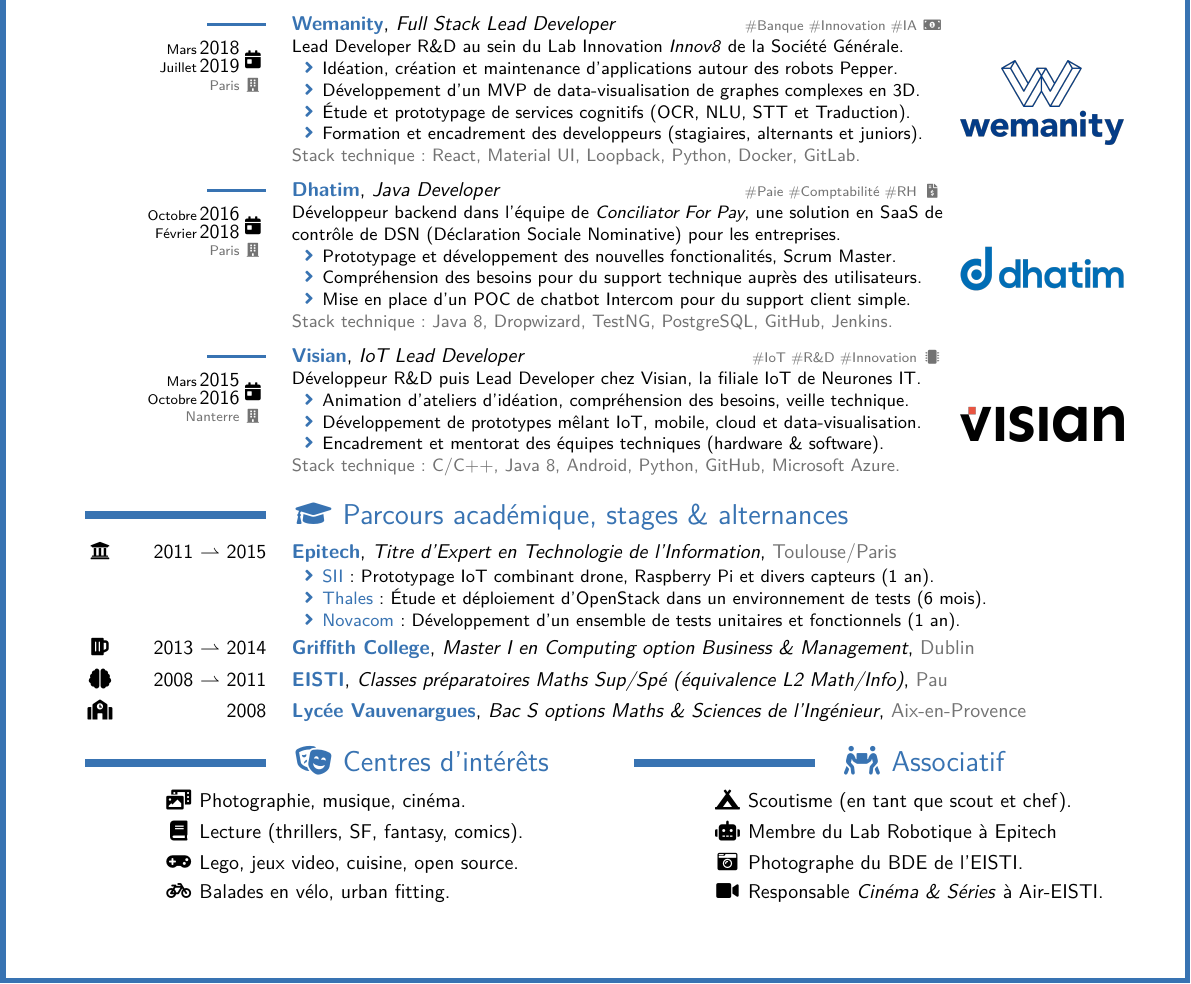
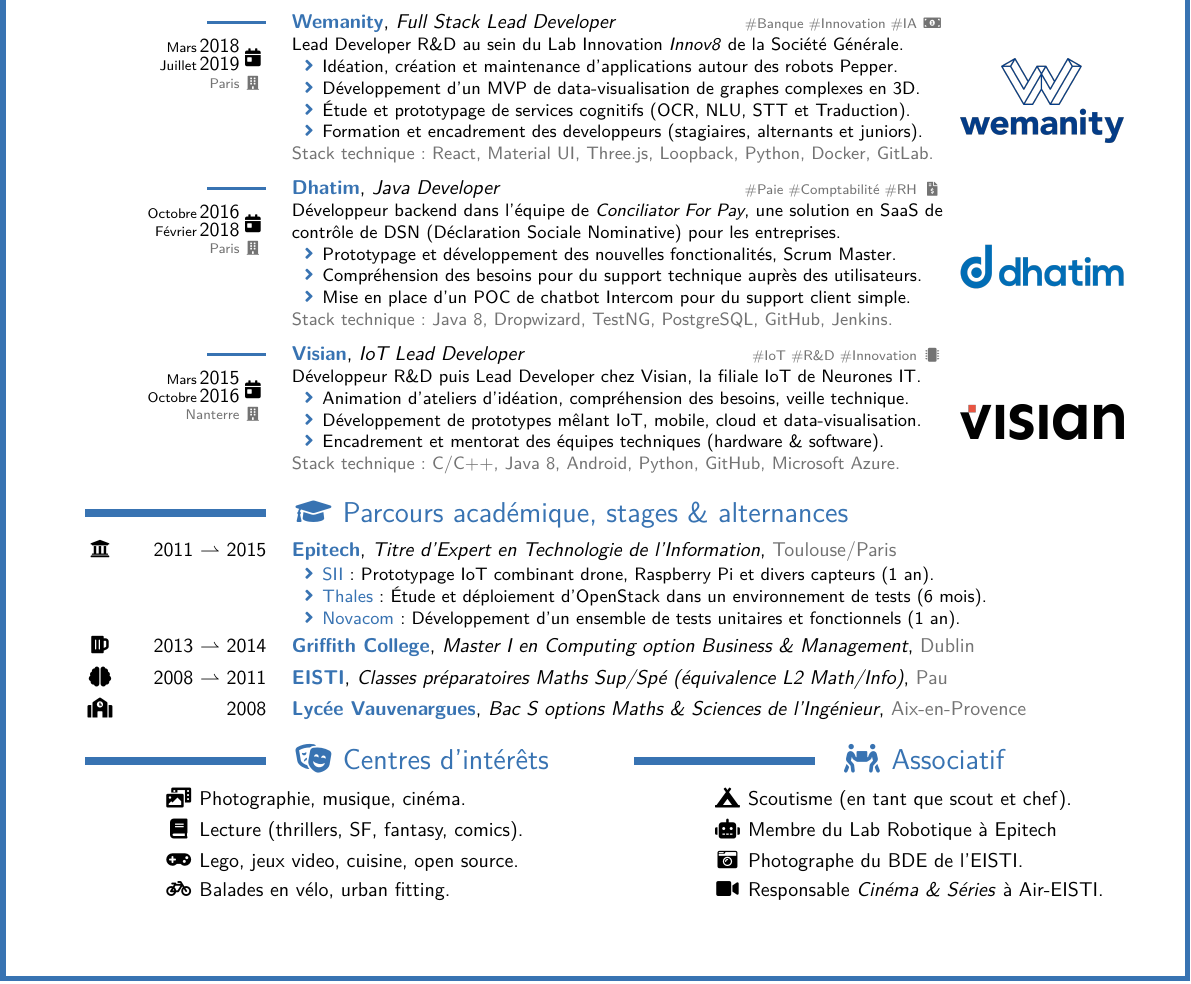
Before and after one commit to brtrndb/cv, a LaTeX CV (BertrandBoyer.tex, which reads BertrandBoyer.aliases.tex): part of the page, cut so that both start at the same text. Compiled offline with LuaLaTeX.

Commit message:
Add Three.js in Wemanity experience.

```diff
--- a/BertrandBoyer.aliases.tex
+++ b/BertrandBoyer.aliases.tex
@@ -127,6 +127,7 @@
 \newcommand{\Testcontainers}        {\href{https://www.testcontainers.org}          {Testcontainers}}
 \newcommand{\TestNG}                {\href{https://testng.org/doc/index.html}       {TestNG}}
 \newcommand{\Thales}                {\href{\thalesURL}                              {Thales}}
+\newcommand{\ThreeJS}               {\href{https://threejs.org}                     {Three.js}}
 \newcommand{\Traduction}            {Traduction}
 \newcommand{\TypeScript}            {\href{https://www.typescriptlang.org}          {TypeScript}}
 \newcommand{\QueryDSL}              {\href{http://querydsl.com}                     {QueryDSL}}
--- a/BertrandBoyer.tex
+++ b/BertrandBoyer.tex
@@ -152,7 +152,7 @@
         {Étude et prototypage de services cognitifs (\OCR, \NLU, \STT{} et \Traduction).},
         {Formation et encadrement des developpeurs (stagiaires, alternants et juniors).}
     }
-    {\React, \MaterialUI, \Loopback, \Python, \Docker, \GitLab}
+    {\React, \MaterialUI, \ThreeJS, \Loopback, \Python, \Docker, \GitLab}
   }
 
   \experienceEntry{\Dhatim}{Paris}{}{Octobre 2016}{Février 2018}{Java Developer}{\#Paie \#Comptabilité \#RH \faFileInvoiceDollar}{%
```
